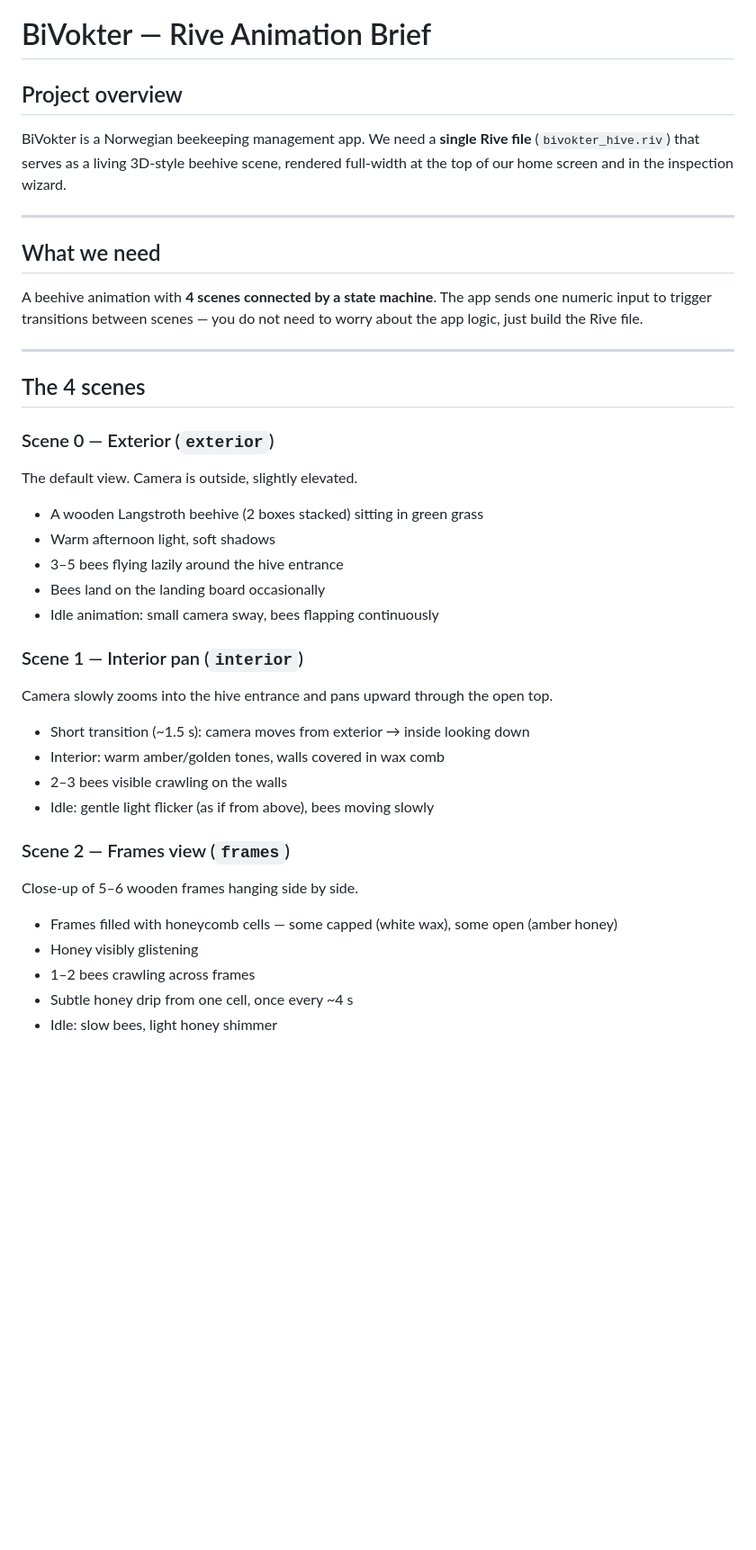
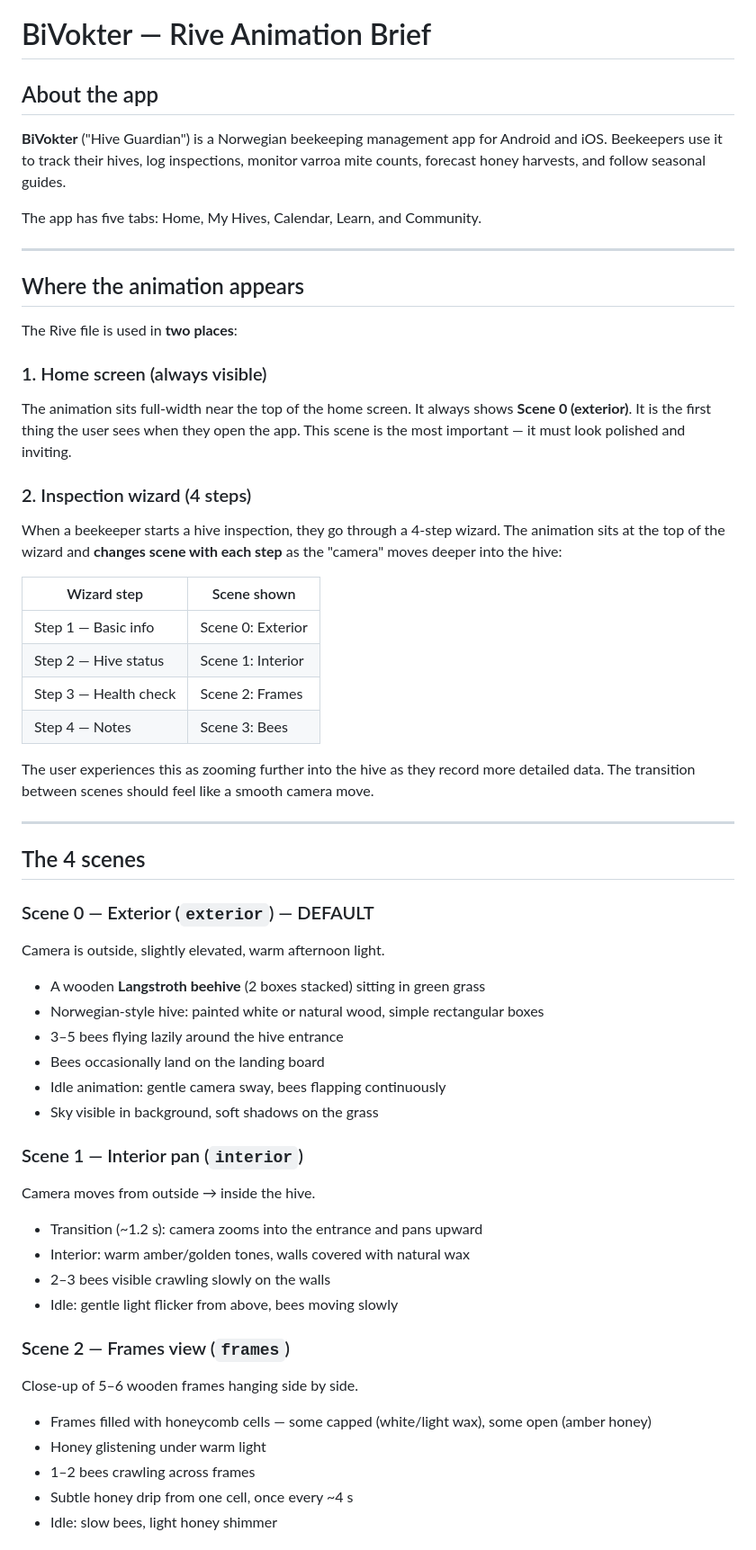
Before and after one commit to Boklet23/Biapp, a Markdown page: docs/rive-designer-brief.md, the part around one of its changes. Shown at 90% size. GitHub-like rendering; blank space fills up the shorter version.

```diff
--- a/docs/rive-designer-brief.md
+++ b/docs/rive-designer-brief.md
@@ -1,41 +1,59 @@
 # BiVokter — Rive Animation Brief
 
-## Project overview
+## About the app
 
-BiVokter is a Norwegian beekeeping management app. We need a **single Rive file** (`bivokter_hive.riv`) that serves as a living 3D-style beehive scene, rendered full-width at the top of our home screen and in the inspection wizard.
+**BiVokter** ("Hive Guardian") is a Norwegian beekeeping management app for Android and iOS. Beekeepers use it to track their hives, log inspections, monitor varroa mite counts, forecast honey harvests, and follow seasonal guides.
+
+The app has five tabs: Home, My Hives, Calendar, Learn, and Community.
 
 ---
 
-## What we need
+## Where the animation appears
 
-A beehive animation with **4 scenes connected by a state machine**. The app sends one numeric input to trigger transitions between scenes — you do not need to worry about the app logic, just build the Rive file.
+The Rive file is used in **two places**:
+
+### 1. Home screen (always visible)
+The animation sits full-width near the top of the home screen. It always shows **Scene 0 (exterior)**. It is the first thing the user sees when they open the app. This scene is the most important — it must look polished and inviting.
+
+### 2. Inspection wizard (4 steps)
+When a beekeeper starts a hive inspection, they go through a 4-step wizard. The animation sits at the top of the wizard and **changes scene with each step** as the "camera" moves deeper into the hive:
+
+| Wizard step | Scene shown |
+|-------------|-------------|
+| Step 1 — Basic info | Scene 0: Exterior |
+| Step 2 — Hive status | Scene 1: Interior |
+| Step 3 — Health check | Scene 2: Frames |
+| Step 4 — Notes | Scene 3: Bees |
+
+The user experiences this as zooming further into the hive as they record more detailed data. The transition between scenes should feel like a smooth camera move.
 
 ---
 
 ## The 4 scenes
 
-### Scene 0 — Exterior (`exterior`)
-The default view. Camera is outside, slightly elevated.
+### Scene 0 — Exterior (`exterior`) — DEFAULT
+Camera is outside, slightly elevated, warm afternoon light.
 
-- A wooden Langstroth beehive (2 boxes stacked) sitting in green grass
-- Warm afternoon light, soft shadows
+- A wooden **Langstroth beehive** (2 boxes stacked) sitting in green grass
+- Norwegian-style hive: painted white or natural wood, simple rectangular boxes
 - 3–5 bees flying lazily around the hive entrance
-- Bees land on the landing board occasionally
-- Idle animation: small camera sway, bees flapping continuously
+- Bees occasionally land on the landing board
+- Idle animation: gentle camera sway, bees flapping continuously
+- Sky visible in background, soft shadows on the grass
 
 ### Scene 1 — Interior pan (`interior`)
-Camera slowly zooms into the hive entrance and pans upward through the open top.
+Camera moves from outside → inside the hive.
 
-- Short transition (~1.5 s): camera moves from exterior → inside looking down
-- Interior: warm amber/golden tones, walls covered in wax comb
-- 2–3 bees visible crawling on the walls
-- Idle: gentle light flicker (as if from above), bees moving slowly
+- Transition (~1.2 s): camera zooms into the entrance and pans upward
+- Interior: warm amber/golden tones, walls covered with natural wax
+- 2–3 bees visible crawling slowly on the walls
+- Idle: gentle light flicker from above, bees moving slowly
 
 ### Scene 2 — Frames view (`frames`)
 Close-up of 5–6 wooden frames hanging side by side.
 
-- Frames filled with honeycomb cells — some capped (white wax), some open (amber honey)
-- Honey visibly glistening
+- Frames filled with honeycomb cells — some capped (white/light wax), some open (amber honey)
+- Honey glistening under warm light
 - 1–2 bees crawling across frames
 - Subtle honey drip from one cell, once every ~4 s
 - Idle: slow bees, light honey shimmer
```
Also changed, not shown: other parts of docs/rive-designer-brief.md (+76 -24 lines).
